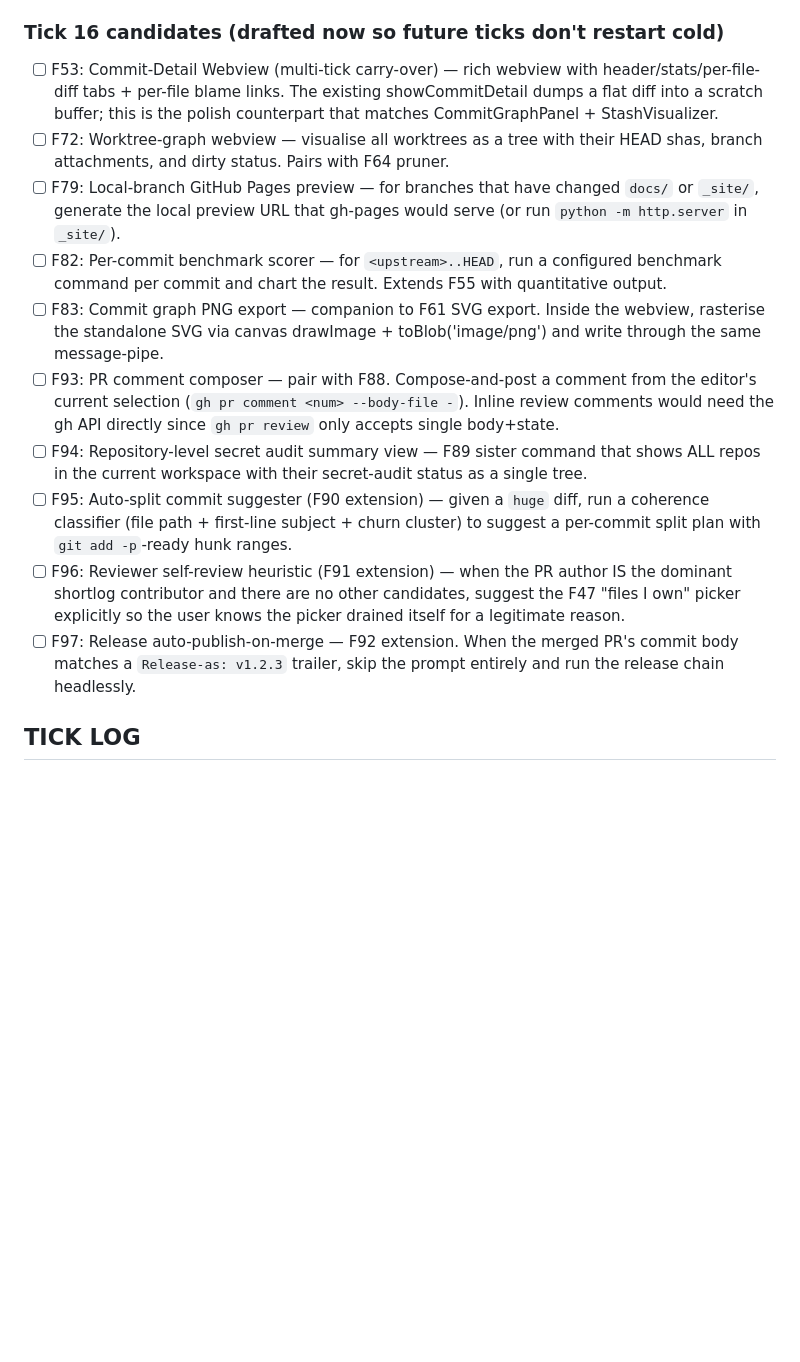
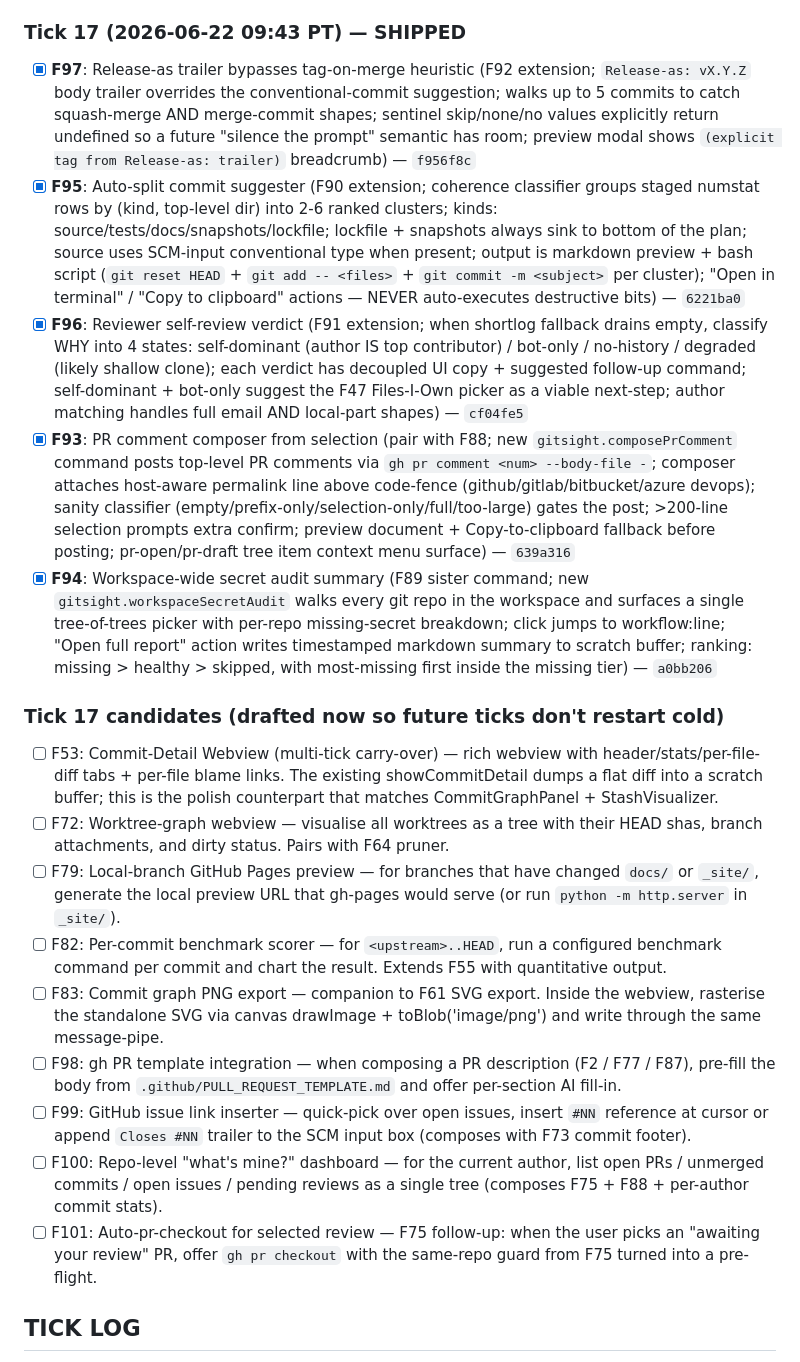
Before and after one commit to Sanjays2402/gitsight, a Markdown page: .cron-state/STATE.md, the part around one of its changes. Drawn GitHub-style; blank space fills up the shorter version.

Commit message:
chore(cron): tick 17 log — 5 features shipped, 86 new tests

```diff
--- a/.cron-state/STATE.md
+++ b/.cron-state/STATE.md
@@ -546,17 +546,23 @@
 - [x] **F91**: Reviewer Shortlog Fallback (F57 extension; when no CODEOWNERS file present, fall back to top committers from `git log --since=Nd --pretty=%aE|%aN --name-only -- <changed paths>`; F85 round-robin re-rank composes on top; bot-identity filter via /\bbot\b/ + /noreply@/ patterns; identityToHandle plumbing for future gh api users lookup; perTier cap defaults to 5) — `a196de8`
 - [x] **F92**: Tag-on-Merge -> gh release chain (F86 extension; 3rd "Create + push + release" action chains `gh release create <tag> --notes-file - --draft [--prerelease]` after the tag push; SemVer prerelease auto-detection for -alpha/-beta/-rc/-pre/-canary/-next/-nightly; isPrereleaseTag extracted as pure helper for testability; degrades to warning + breadcrumb when gh missing — tag survives) — `8f0c005`
 
-### Tick 16 candidates (drafted now so future ticks don't restart cold)
+### Tick 17 (2026-06-22 09:43 PT) — SHIPPED
+- [x] **F97**: Release-as trailer bypasses tag-on-merge heuristic (F92 extension; `Release-as: vX.Y.Z` body trailer overrides the conventional-commit suggestion; walks up to 5 commits to catch squash-merge AND merge-commit shapes; sentinel skip/none/no values explicitly return undefined so a future "silence the prompt" semantic has room; preview modal shows `(explicit tag from Release-as: trailer)` breadcrumb) — `f956f8c`
+- [x] **F95**: Auto-split commit suggester (F90 extension; coherence classifier groups staged numstat rows by (kind, top-level dir) into 2-6 ranked clusters; kinds: source/tests/docs/snapshots/lockfile; lockfile + snapshots always sink to bottom of the plan; source uses SCM-input conventional type when present; output is markdown preview + bash script (`git reset HEAD` + `git add -- <files>` + `git commit -m <subject>` per cluster); "Open in terminal" / "Copy to clipboard" actions — NEVER auto-executes destructive bits) — `6221ba0`
+- [x] **F96**: Reviewer self-review verdict (F91 extension; when shortlog fallback drains empty, classify WHY into 4 states: self-dominant (author IS top contributor) / bot-only / no-history / degraded (likely shallow clone); each verdict has decoupled UI copy + suggested follow-up command; self-dominant + bot-only suggest the F47 Files-I-Own picker as a viable next-step; author matching handles full email AND local-part shapes) — `cf04fe5`
+- [x] **F93**: PR comment composer from selection (pair with F88; new `gitsight.composePrComment` command posts top-level PR comments via `gh pr comment <num> --body-file -`; composer attaches host-aware permalink line above code-fence (github/gitlab/bitbucket/azure devops); sanity classifier (empty/prefix-only/selection-only/full/too-large) gates the post; >200-line selection prompts extra confirm; preview document + Copy-to-clipboard fallback before posting; pr-open/pr-draft tree item context menu surface) — `639a316`
+- [x] **F94**: Workspace-wide secret audit summary (F89 sister command; new `gitsight.workspaceSecretAudit` walks every git repo in the workspace and surfaces a single tree-of-trees picker with per-repo missing-secret breakdown; click jumps to workflow:line; "Open full report" action writes timestamped markdown summary to scratch buffer; ranking: missing > healthy > skipped, with most-missing first inside the missing tier) — `a0bb206`
+
+### Tick 17 candidates (drafted now so future ticks don't restart cold)
 - [ ] F53: Commit-Detail Webview (multi-tick carry-over) — rich webview with header/stats/per-file-diff tabs + per-file blame links. The existing showCommitDetail dumps a flat diff into a scratch buffer; this is the polish counterpart that matches CommitGraphPanel + StashVisualizer.
 - [ ] F72: Worktree-graph webview — visualise all worktrees as a tree with their HEAD shas, branch attachments, and dirty status. Pairs with F64 pruner.
 - [ ] F79: Local-branch GitHub Pages preview — for branches that have changed `docs/` or `_site/`, generate the local preview URL that gh-pages would serve (or run `python -m http.server` in `_site/`).
 - [ ] F82: Per-commit benchmark scorer — for `<upstream>..HEAD`, run a configured benchmark command per commit and chart the result. Extends F55 with quantitative output.
 - [ ] F83: Commit graph PNG export — companion to F61 SVG export. Inside the webview, rasterise the standalone SVG via canvas drawImage + toBlob('image/png') and write through the same message-pipe.
-- [ ] F93: PR comment composer — pair with F88. Compose-and-post a comment from the editor's current selection (`gh pr comment <num> --body-file -`). Inline review comments would need the gh API directly since `gh pr review` only accepts single body+state.
-- [ ] F94: Repository-level secret audit summary view — F89 sister command that shows ALL repos in the current workspace with their secret-audit status as a single tree.
-- [ ] F95: Auto-split commit suggester (F90 extension) — given a `huge` diff, run a coherence classifier (file path + first-line subject + churn cluster) to suggest a per-commit split plan with `git add -p`-ready hunk ranges.
-- [ ] F96: Reviewer self-review heuristic (F91 extension) — when the PR author IS the dominant shortlog contributor and there are no other candidates, suggest the F47 "files I own" picker explicitly so the user knows the picker drained itself for a legitimate reason.
-- [ ] F97: Release auto-publish-on-merge — F92 extension. When the merged PR's commit body matches a `Release-as: v1.2.3` trailer, skip the prompt entirely and run the release chain headlessly.
+- [ ] F98: gh PR template integration — when composing a PR description (F2 / F77 / F87), pre-fill the body from `.github/PULL_REQUEST_TEMPLATE.md` and offer per-section AI fill-in.
+- [ ] F99: GitHub issue link inserter — quick-pick over open issues, insert `#NN` reference at cursor or append `Closes #NN` trailer to the SCM input box (composes with F73 commit footer).
+- [ ] F100: Repo-level "what's mine?" dashboard — for the current author, list open PRs / unmerged commits / open issues / pending reviews as a single tree (composes F75 + F88 + per-author commit stats).
+- [ ] F101: Auto-pr-checkout for selected review — F75 follow-up: when the user picks an "awaiting your review" PR, offer `gh pr checkout` with the same-repo guard from F75 turned into a pre-flight.
 
 ## TICK LOG
 
```
Also changed, not shown: other parts of .cron-state/STATE.md (+3 -1 lines).
